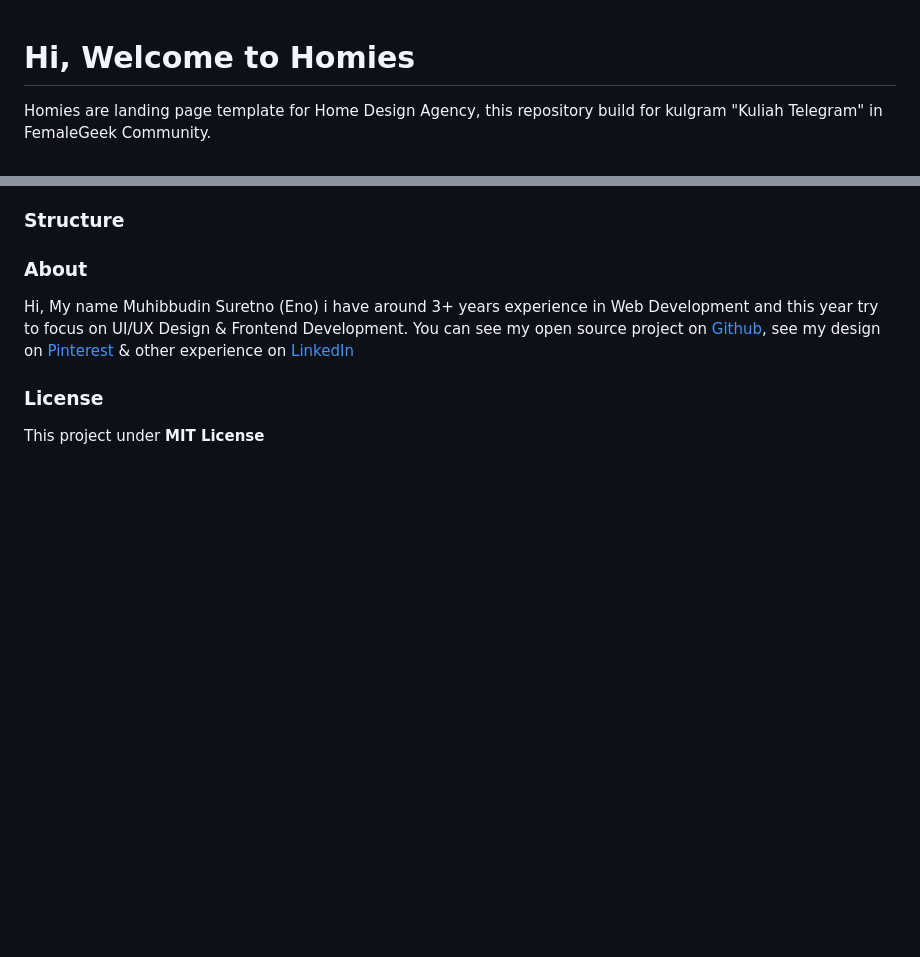
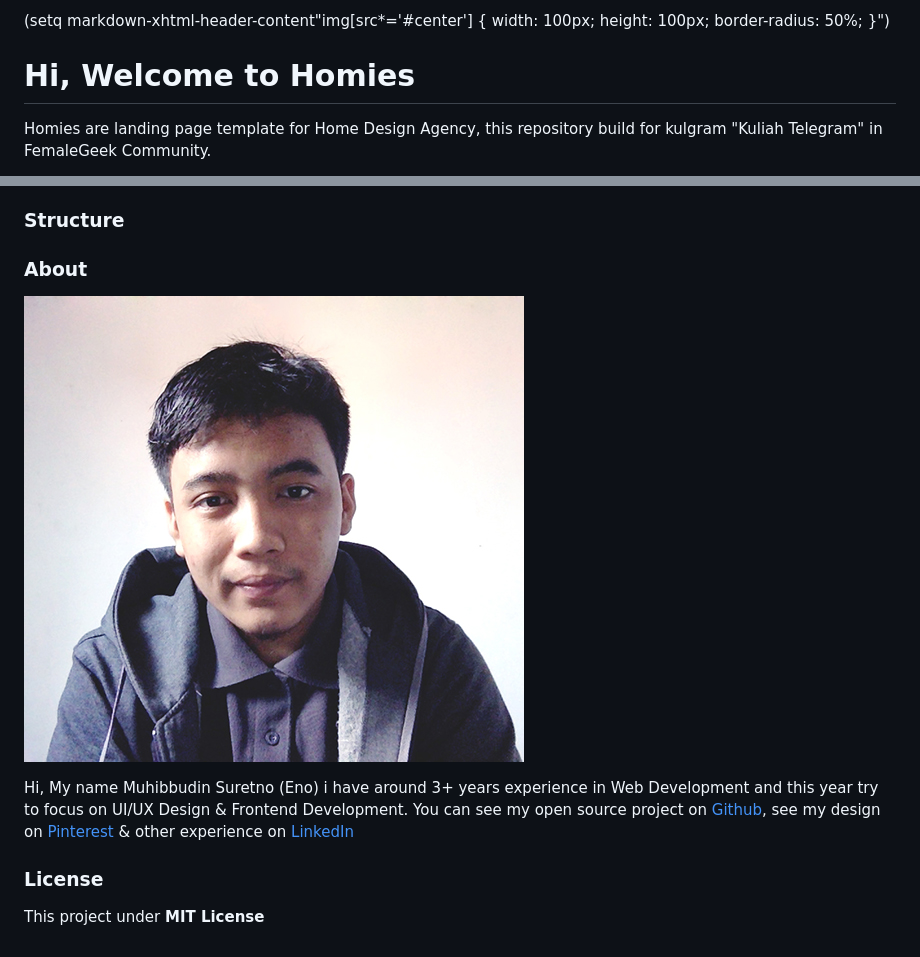
Before and after one commit to muhibbudins/homies, a Markdown page: README.md, 2 parts joined by grey strips. Rendered like a GitHub page; pictures changed too: img/author.jpg (added); blank space fills up the shorter version.

```diff
--- a/README.md
+++ b/README.md
@@ -1,3 +1,5 @@
+(setq markdown-xhtml-header-content"<style type='text/css'>img[src*='#center'] { width: 100px; height: 100px; border-radius: 50%; }</style>")
+
 # Hi, Welcome to Homies
 
 Homies are landing page template for Home Design Agency, this repository build for kulgram "Kuliah Telegram" in FemaleGeek Community.
@@ -13,6 +17,8 @@ Homies are landing page template for Home Design Agency, this repository build f
 
 ### About
 
+![Muhibbudin Suretno](/img/author.jpg#circle)
+
 Hi, My name Muhibbudin Suretno (Eno) i have around 3+ years experience in Web Development and this year try to focus on UI/UX Design & Frontend Development. You can see my open source project on [Github](), see my design on [Pinterest]() & other experience on [LinkedIn]()
 
 ### License
```
Also changed, not shown: other parts of README.md (+2 -0 lines), 4 other files.
